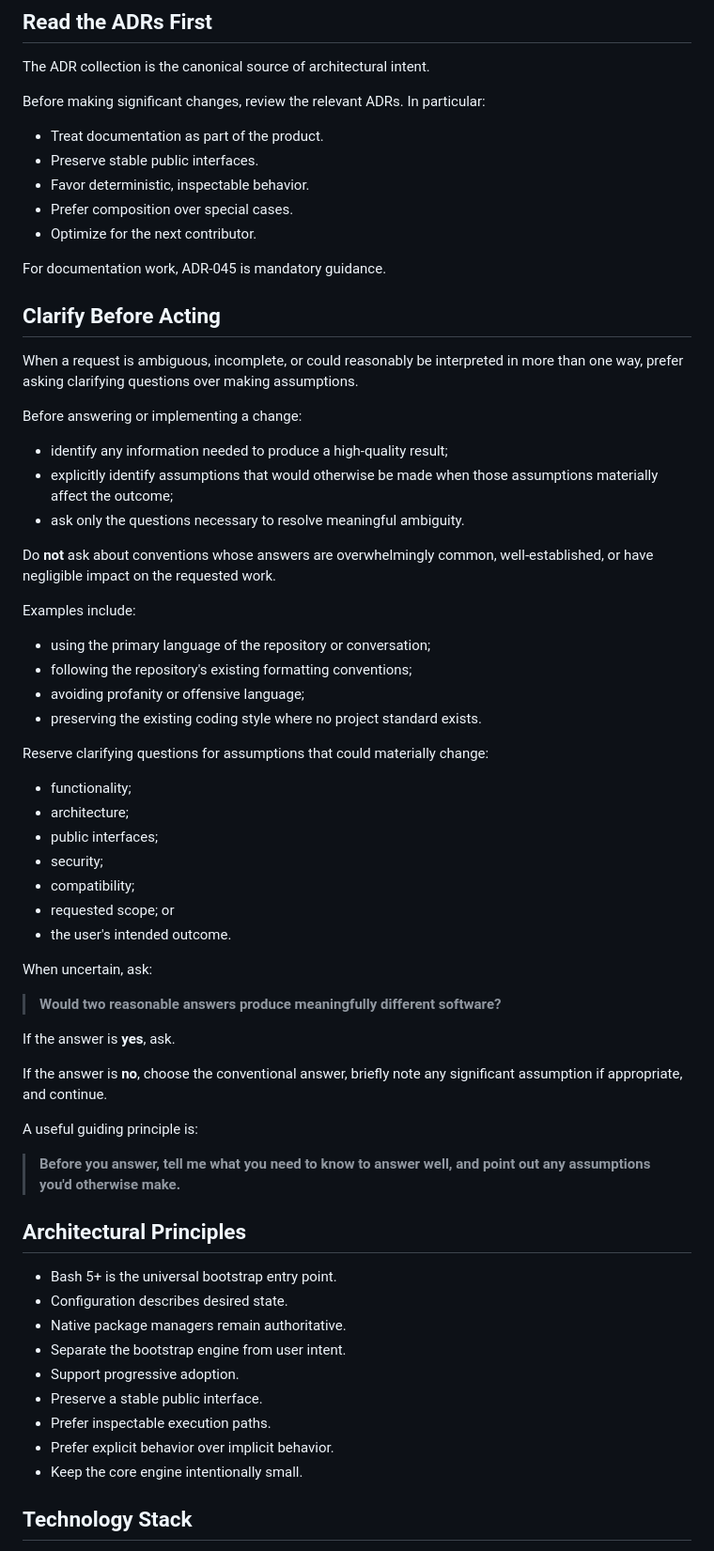
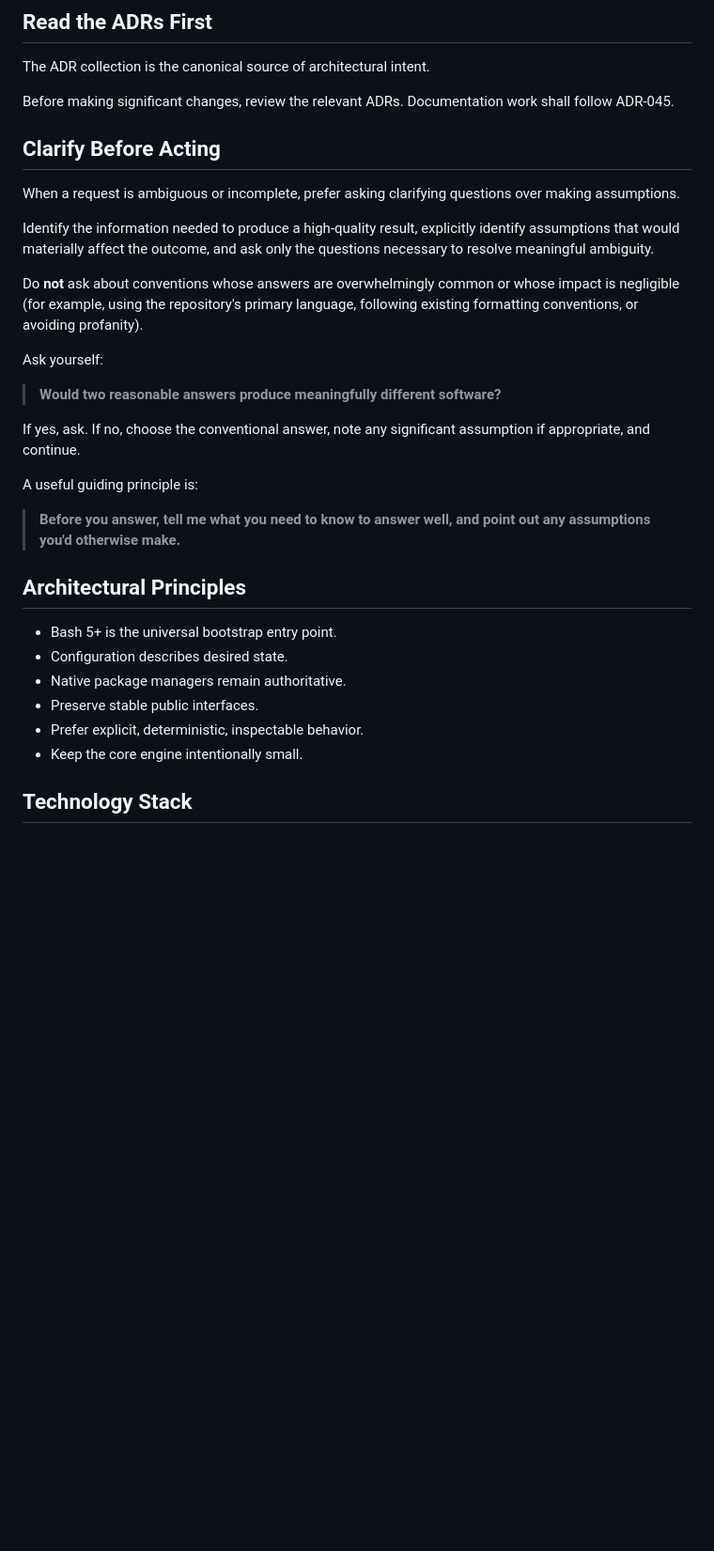
Before and after one commit to wesley-dean/bootstrap, a Markdown page: doc/AGENTS.md, the part around one of its changes. Shown at 94% size. Drawn GitHub-style; blank space fills up the shorter version.

```diff
--- a/doc/AGENTS.md
+++ b/doc/AGENTS.md
@@ -24,62 +24,31 @@ bootstrap surface.
 
 The ADR collection is the canonical source of architectural intent.
 
-Before making significant changes, review the relevant ADRs. In
-particular:
-
--   Treat documentation as part of the product.
--   Preserve stable public interfaces.
--   Favor deterministic, inspectable behavior.
--   Prefer composition over special cases.
--   Optimize for the next contributor.
-
-For documentation work, ADR-045 is mandatory guidance.
+Before making significant changes, review the relevant ADRs.
+Documentation work shall follow ADR-045.
 
 ## Clarify Before Acting
 
-When a request is ambiguous, incomplete, or could reasonably be
-interpreted in more than one way, prefer asking clarifying questions
-over making assumptions.
+When a request is ambiguous or incomplete, prefer asking clarifying
+questions over making assumptions.
 
-Before answering or implementing a change:
+Identify the information needed to produce a high-quality result,
+explicitly identify assumptions that would materially affect the
+outcome, and ask only the questions necessary to resolve meaningful
+ambiguity.
 
--   identify any information needed to produce a high-quality result;
--   explicitly identify assumptions that would otherwise be made when
-    those assumptions materially affect the outcome;
--   ask only the questions necessary to resolve meaningful ambiguity.
+Do **not** ask about conventions whose answers are overwhelmingly common
+or whose impact is negligible (for example, using the repository's
+primary language, following existing formatting conventions, or avoiding
+profanity).
 
-Do **not** ask about conventions whose answers are overwhelmingly
-common, well-established, or have negligible impact on the requested
-work.
-
-Examples include:
-
--   using the primary language of the repository or conversation;
--   following the repository's existing formatting conventions;
--   avoiding profanity or offensive language;
--   preserving the existing coding style where no project standard
-    exists.
-
-Reserve clarifying questions for assumptions that could materially
-change:
-
--   functionality;
--   architecture;
--   public interfaces;
--   security;
--   compatibility;
--   requested scope; or
--   the user's intended outcome.
-
-When uncertain, ask:
+Ask yourself:
 
 > **Would two reasonable answers produce meaningfully different
 > software?**
 
-If the answer is **yes**, ask.
-
-If the answer is **no**, choose the conventional answer, briefly note
-any significant assumption if appropriate, and continue.
+If yes, ask. If no, choose the conventional answer, note any significant
+assumption if appropriate, and continue.
 
 A useful guiding principle is:
 
@@ -91,11 +60,8 @@ A useful guiding principle is:
 -   Bash 5+ is the universal bootstrap entry point.
 -   Configuration describes desired state.
 -   Native package managers remain authoritative.
--   Separate the bootstrap engine from user intent.
--   Support progressive adoption.
--   Preserve a stable public interface.
--   Prefer inspectable execution paths.
--   Prefer explicit behavior over implicit behavior.
+-   Preserve stable public interfaces.
+-   Prefer explicit, deterministic, inspectable behavior.
 -   Keep the core engine intentionally small.
 
 ## Technology Stack
```
Also changed, not shown: other parts of doc/AGENTS.md (+47 -59 lines), doc/adr/ADR-046-Adopt-Documentation-Driven-Test-Second-Development.md (added, +129 -0 lines).
